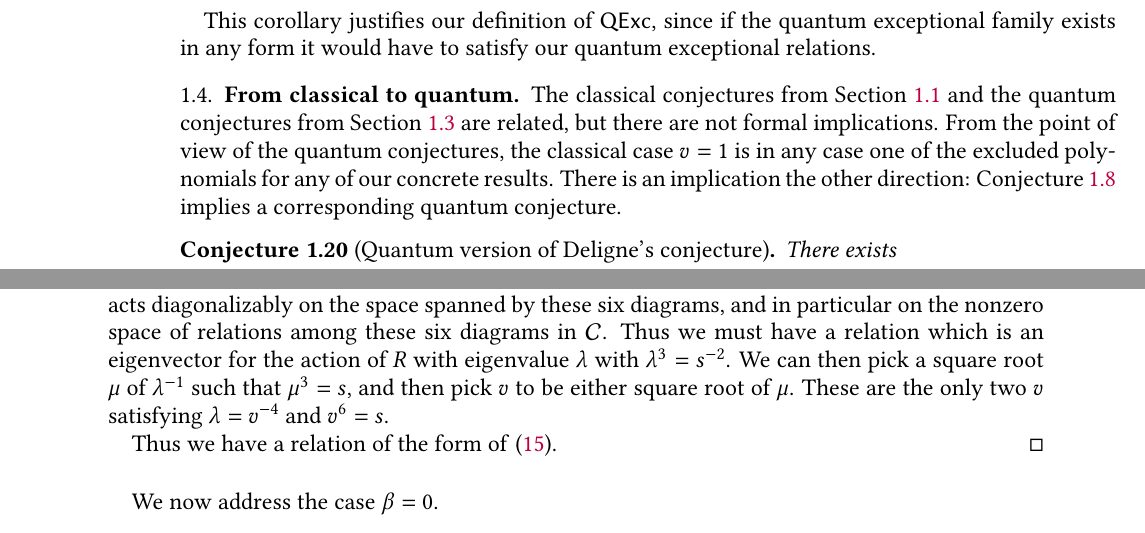
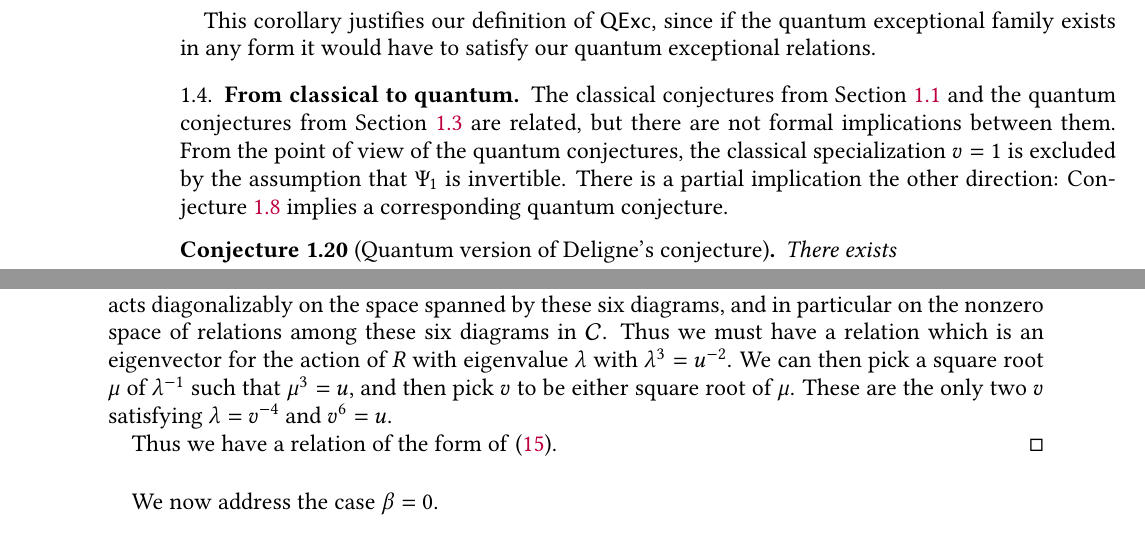
Before and after one commit to semorrison/exceptional, a LaTeX paper (exceptional.tex): two parts of pages 12 and 21 of 54, joined at a grey line, cut so that both start at the same text. Compiled offline with pdfLaTeX.

Commit message:
readthrough to get my bearings

```diff
--- a/exceptional.tex
+++ b/exceptional.tex
@@ -706,10 +706,10 @@ quantum exceptional relations.
 \subsection{From classical to quantum}
 The classical conjectures from Section~\ref{sec:intro-classical} and
 the quantum conjectures from Section~\ref{sec:intro-quantum} are
-related, but there are not formal implications. From the point of view
-of the quantum conjectures, the classical case $v=1$ is in any case
-one of the excluded polynomials for any of our concrete results. There
-is an implication the other direction: Conjecture~\ref{conj:Deligne}
+related, but there are not formal implications between them. From the point of view
+of the quantum conjectures, the classical specialization $v=1$ is excluded
+by the assumption that $\Psi_1$ is invertible. There
+is a partial implication the other direction: Conjecture~\ref{conj:Deligne}
 implies a corresponding quantum conjecture.
 
 \begin{conjecture}[Quantum version of Deligne's conjecture]\label{conj:quant-Deligne}
@@ -1148,10 +1148,10 @@ the   framing on the upper-right strand by~$-1$.)  Since $R^{3}$ acts by a
 scalar, we have that $R$ acts diagonalizably on the space spanned by these six
 diagrams, and in particular on the nonzero space of relations among these six
 diagrams in $\cC$.  Thus we must have a relation which is an eigenvector for
-the action of $R$ with eigenvalue $\lambda$ with $\lambda^{3} = s^{-2}$.   We
-can then pick a square root $\mu$ of $\lambda^{-1}$ such that $\mu^3 = s$, and
+the action of $R$ with eigenvalue $\lambda$ with $\lambda^{3} = u^{-2}$.   We
+can then pick a square root $\mu$ of $\lambda^{-1}$ such that $\mu^3 = u$, and
 then pick $v$ to be either square root of $\mu$.  These are the only two $v$
-satisfying $\lambda = v^{-4}$ and $v^6 = s$.
+satisfying $\lambda = v^{-4}$ and $v^6 = u$.
 
 Thus we have a relation of
 the form of~\eqref{eq:quant-except-init}.
```
Also changed, not shown: exceptional.tex (24 more changed lines).
